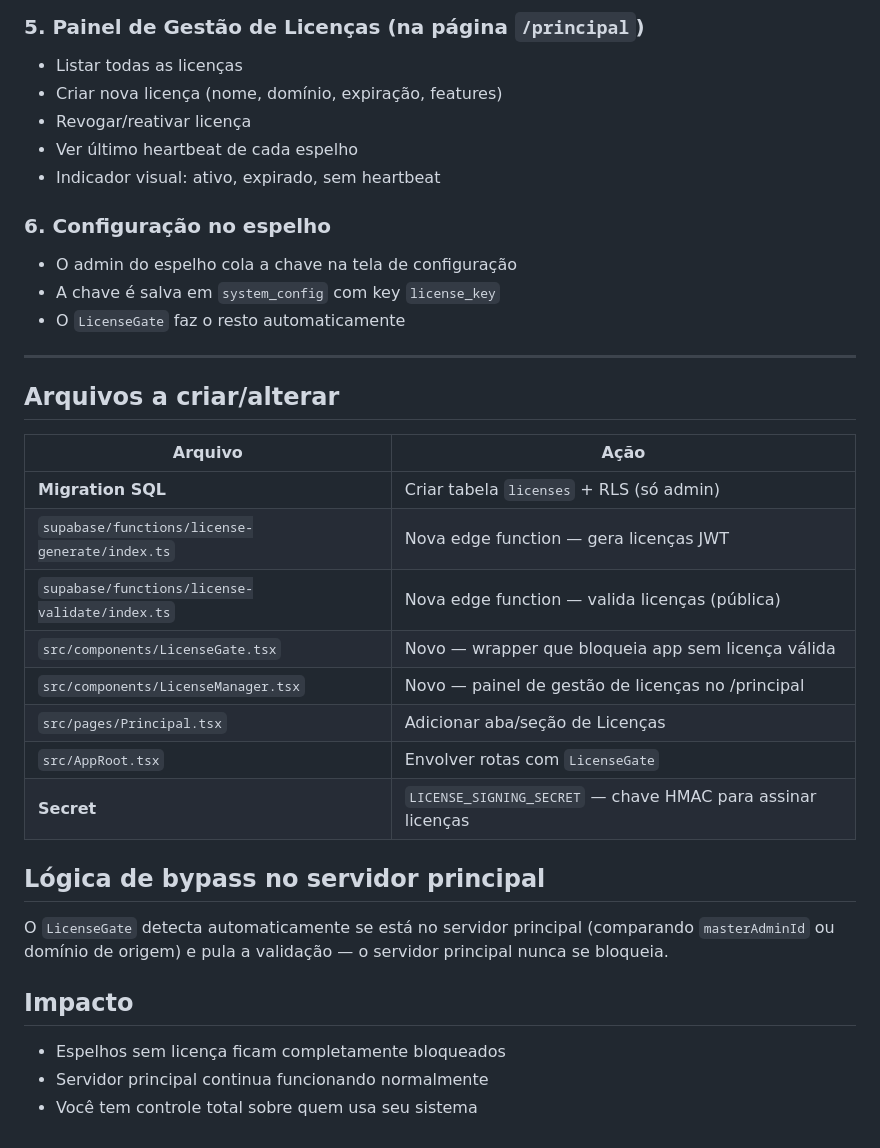
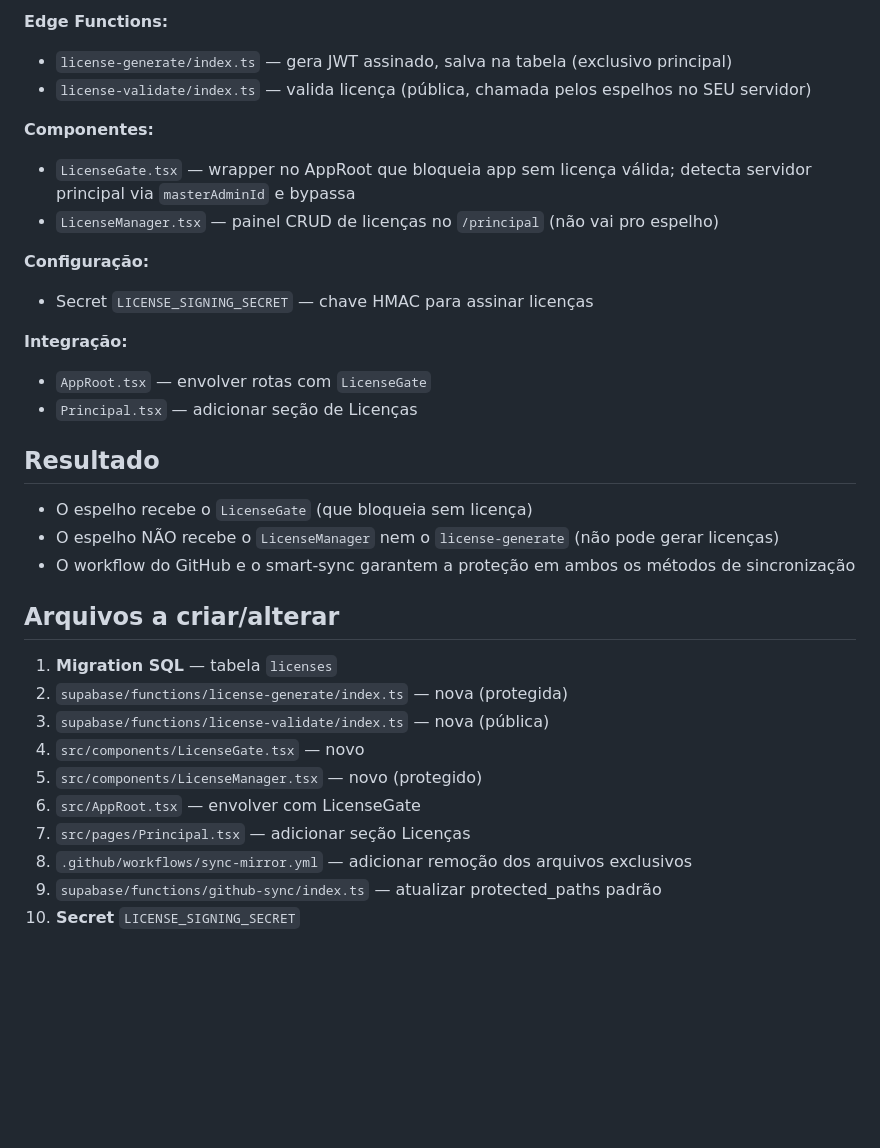
Before and after one commit to segredounlock/sync-start-magic, a Markdown page: .lovable/plan.md, the part around one of its changes. GitHub-like rendering; blank space fills up the shorter version.

Commit message:
Save plan in Lovable

```diff
--- a/.lovable/plan.md
+++ b/.lovable/plan.md
@@ -78,35 +58,32 @@ CREATE TABLE public.licenses (
 
-### 5. Painel de Gestão de Licenças (na página `/principal`)
-- Listar todas as licenças
-- Criar nova licença (nome, domínio, expiração, features)
-- Revogar/reativar licença
-- Ver último heartbeat de cada espelho
-- Indicador visual: ativo, expirado, sem heartbeat
+**Edge Functions:**
+- `license-generate/index.ts` — gera JWT assinado, salva na tabela (exclusivo principal)
+- `license-validate/index.ts` — valida licença (pública, chamada pelos espelhos no SEU servidor)
 
-### 6. Configuração no espelho
-- O admin do espelho cola a chave na tela de configuração
-- A chave é salva em `system_config` com key `license_key`
-- O `LicenseGate` faz o resto automaticamente
+**Componentes:**
+- `LicenseGate.tsx` — wrapper no AppRoot que bloqueia app sem licença válida; detecta servidor principal via `masterAdminId` e bypassa
+- `LicenseManager.tsx` — painel CRUD de licenças no `/principal` (não vai pro espelho)
 
----
+**Configuração:**
+- Secret `LICENSE_SIGNING_SECRET` — chave HMAC para assinar licenças
+
+**Integração:**
+- `AppRoot.tsx` — envolver rotas com `LicenseGate`
+- `Principal.tsx` — adicionar seção de Licenças
+
+## Resultado
+- O espelho recebe o `LicenseGate` (que bloqueia sem licença)
+- O espelho NÃO recebe o `LicenseManager` nem o `license-generate` (não pode gerar licenças)
+- O workflow do GitHub e o smart-sync garantem a proteção em ambos os métodos de sincronização
 
 ## Arquivos a criar/alterar
-
-| Arquivo | Ação |
-|---------|------|
-| **Migration SQL** | Criar tabela `licenses` + RLS (só admin) |
-| `supabase/functions/license-generate/index.ts` | Nova edge function — gera licenças JWT |
-| `supabase/functions/license-validate/index.ts` | Nova edge function — valida licenças (pública) |
-| `src/components/LicenseGate.tsx` | Novo — wrapper que bloqueia app sem licença válida |
-| `src/components/LicenseManager.tsx` | Novo — painel de gestão de licenças no /principal |
-| `src/pages/Principal.tsx` | Adicionar aba/seção de Licenças |
-| `src/AppRoot.tsx` | Envolver rotas com `LicenseGate` |
-| **Secret** | `LICENSE_SIGNING_SECRET` — chave HMAC para assinar licenças |
-
-## Lógica de bypass no servidor principal
-O `LicenseGate` detecta automaticamente se está no servidor principal (comparando `masterAdminId` ou domínio de origem) e pula a validação — o servidor principal nunca se bloqueia.
-
-## Impacto
-- Espelhos sem licença ficam completamente bloqueados
-- Servidor principal continua funcionando normalmente
-- Você tem controle total sobre quem usa seu sistema
+1. **Migration SQL** — tabela `licenses`
+2. `supabase/functions/license-generate/index.ts` — nova (protegida)
+3. `supabase/functions/license-validate/index.ts` — nova (pública)
+4. `src/components/LicenseGate.tsx` — novo
+5. `src/components/LicenseManager.tsx` — novo (protegido)
+6. `src/AppRoot.tsx` — envolver com LicenseGate
+7. `src/pages/Principal.tsx` — adicionar seção Licenças
+8. `.github/workflows/sync-mirror.yml` — adicionar remoção dos arquivos exclusivos
+9. `supabase/functions/github-sync/index.ts` — atualizar protected_paths padrão
+10. **Secret** `LICENSE_SIGNING_SECRET`
```
Also changed, not shown: other parts of .lovable/plan.md (+45 -65 lines).
